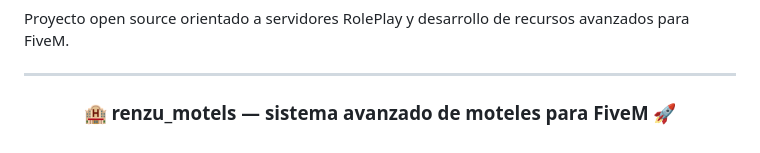
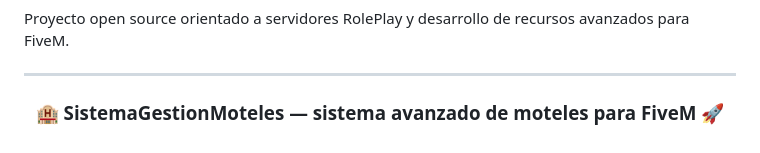
Before and after one commit to isairey/SistemaGestionMoteles, a Markdown page: README.md, the part around the change. GitHub-like rendering.

Commit message:
Rename project title in README

```diff
--- a/README.md
+++ b/README.md
@@ -365,6 +365,6 @@ Proyecto open source orientado a servidores RolePlay y desarrollo de recursos av
 
 <div align="center">
 
-### 🏨 renzu_motels — sistema avanzado de moteles para FiveM 🚀
+### 🏨 SistemaGestionMoteles — sistema avanzado de moteles para FiveM 🚀
 
 </div>
```
